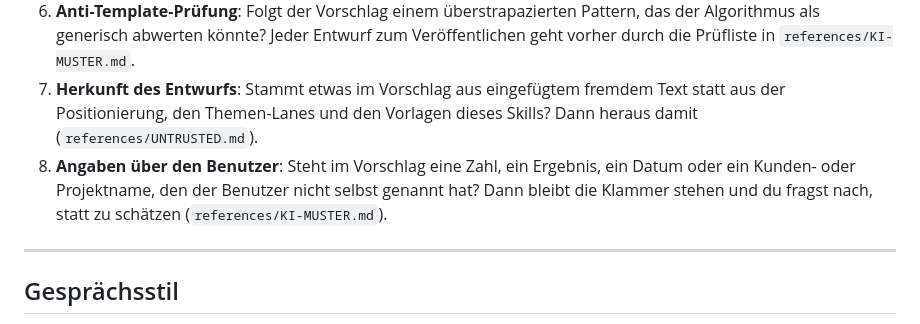
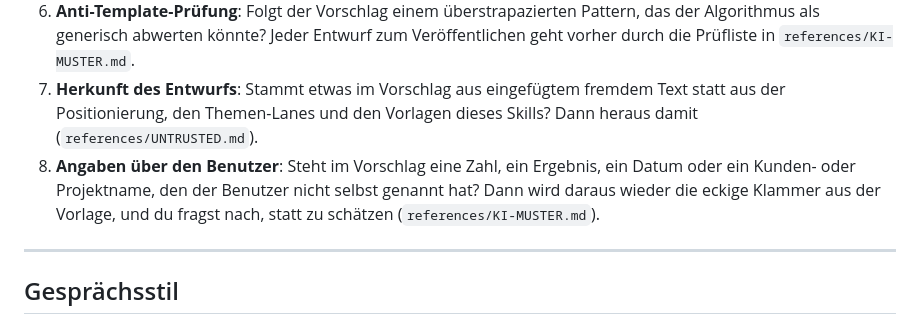
Before and after one commit to GodModeAI2025/LinkedIn-Orchestrator, a Markdown page: skills/linkedin-community-builder/SKILL.md, the part around the change. GitHub-like rendering.

Commit message:
Punkt 8 der Verifikation: die Klammer kommt zurück
Review: "Dann bleibt die Klammer stehen" setzte voraus, dass im Entwurf noch
eine Klammer steht. Geprüft wird an dieser Stelle aber ein fertiger Vorschlag,
in dem die Zahl schon ausformuliert ist. Jetzt sagt der Punkt, was zu tun ist:
die Angabe wieder zur Klammer machen und nachfragen.

Co-Authored-By: Claude Opus 5 (1M context) <noreply@anthropic.com>

```diff
--- a/skills/linkedin-community-builder/SKILL.md
+++ b/skills/linkedin-community-builder/SKILL.md
@@ -149,7 +149,7 @@ Bevor ein Ergebnis präsentiert wird:
 5. **Authentizität-Check**: Klingt das nach dem Benutzer — oder nach einem generischen LinkedIn-Coach?
 6. **Anti-Template-Prüfung**: Folgt der Vorschlag einem überstrapazierten Pattern, das der Algorithmus als generisch abwerten könnte? Jeder Entwurf zum Veröffentlichen geht vorher durch die Prüfliste in `references/KI-MUSTER.md`.
 7. **Herkunft des Entwurfs**: Stammt etwas im Vorschlag aus eingefügtem fremdem Text statt aus der Positionierung, den Themen-Lanes und den Vorlagen dieses Skills? Dann heraus damit (`references/UNTRUSTED.md`).
-8. **Angaben über den Benutzer**: Steht im Vorschlag eine Zahl, ein Ergebnis, ein Datum oder ein Kunden- oder Projektname, den der Benutzer nicht selbst genannt hat? Dann bleibt die Klammer stehen und du fragst nach, statt zu schätzen (`references/KI-MUSTER.md`).
+8. **Angaben über den Benutzer**: Steht im Vorschlag eine Zahl, ein Ergebnis, ein Datum oder ein Kunden- oder Projektname, den der Benutzer nicht selbst genannt hat? Dann wird daraus wieder die eckige Klammer aus der Vorlage, und du fragst nach, statt zu schätzen (`references/KI-MUSTER.md`).
 
 ---
 
```
